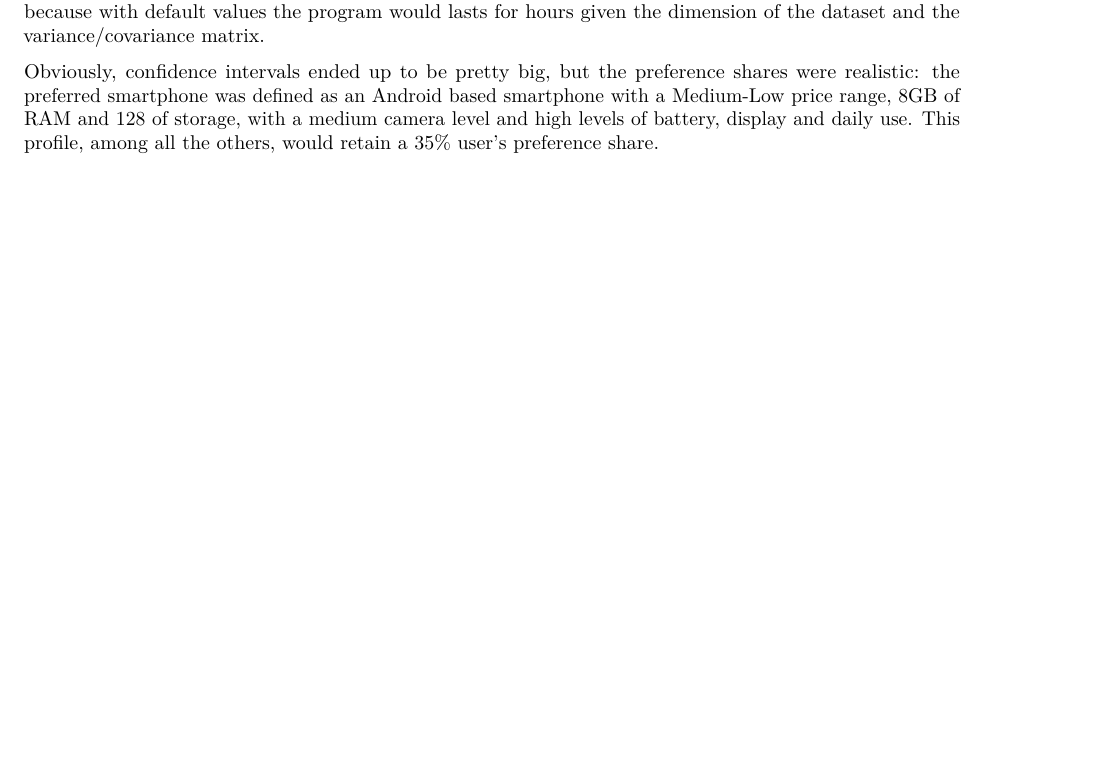
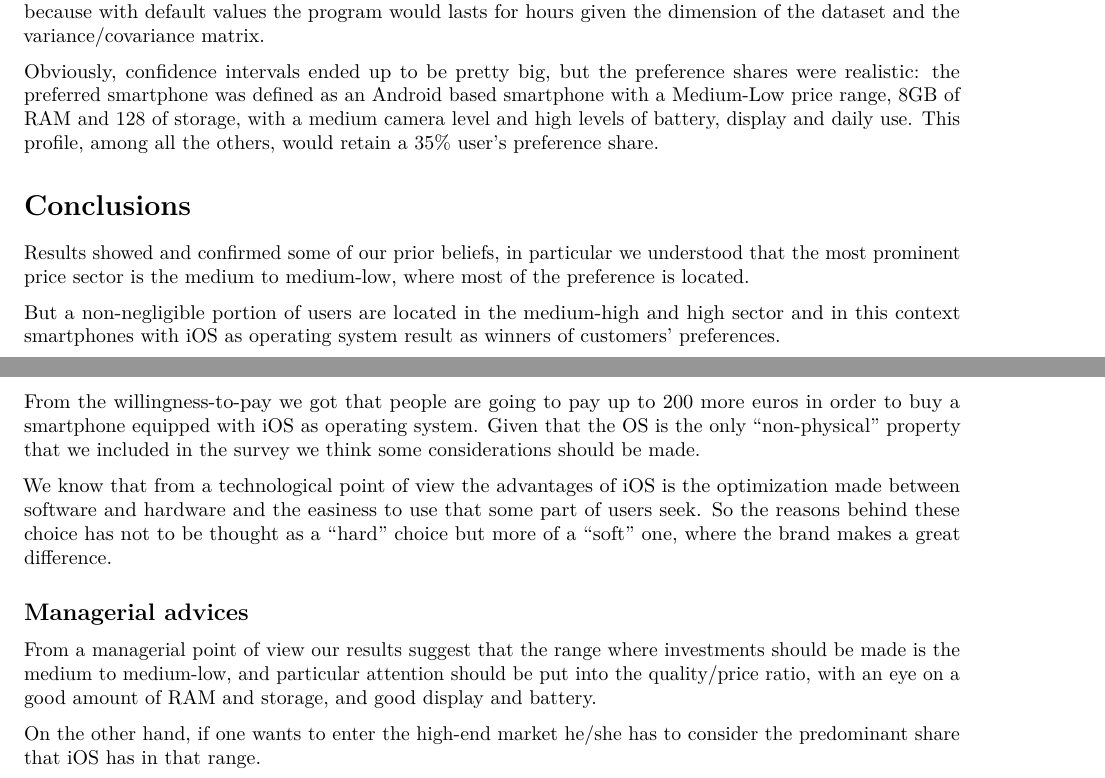
Before and after one commit to Fodark/lcba-project, an R Markdown document (report.Rmd): part of page 9 of 9 before the commit and two parts of pages 9 and 10 of 10 after it, the two joined at a grey line, cut so that both start at the same text, the shorter picture padded with empty space. Rendered offline with R 4.5, knitr and Pandoc, then LaTeX, with nearby package versions; both versions are drawn in the output format of the newer one; some code elsewhere in the file could not run offline.

Commit message:
final version <3

```diff
--- a/report.Rmd
+++ b/report.Rmd
@@ -3,8 +3,8 @@ title: "Laboratory of Customer and Business Analytics - Smartphones Report"
 author: "Dall'Asen Nicola - Debeni Andrea - Zorzoni Riccardo"
 date: "12/21/2020"
 output:
+  pdf_document: default
   html_document: default
-  pdf_document: default
 ---
 
 # Introduction
@@ -447,3 +450,19 @@ BootCI.predict.mixed.mnl(m.mixed.cor, data=new.data, nresp = 3, nsim = 3)
 The last prediction made with a mixed mnl had to be customised: in order to perform the analysis and computing the confidence intervals, the function parameters were set to 5 respondents and 10 simulations because with default values the program would lasts for hours given the dimension of the dataset and the variance/covariance matrix.
 
 Obviously, confidence intervals ended up to be pretty big, but the preference shares were realistic: the preferred smartphone was defined as an Android based smartphone with a Medium-Low price range, 8GB of RAM and 128 of storage, with a medium camera level and high levels of battery, display and daily use. This profile, among all the others, would retain a 35% user’s preference share.
+
+# Conclusions
+
+Results showed and confirmed some of our prior beliefs, in particular we understood that the most prominent price sector is the medium to medium-low, where most of the preference is located.
+
+But a non-negligible portion of users are located in the medium-high and high sector and in this context smartphones with iOS as operating system result as winners of customers' preferences.
+
+From the willingness-to-pay we got that people are going to pay up to 200 more euros in order to buy a smartphone equipped with iOS as operating system. Given that the OS is the only "non-physical" property that we included in the survey we think some considerations should be made.
+
+We know that from a technological point of view the advantages of iOS is the optimization made between software and hardware and the easiness to use that some part of users seek. So the reasons behind these choice has not to be thought as a "hard" choice but more of a "soft" one, where the brand makes a great difference.
+
+## Managerial advices
+
+From a managerial point of view our results suggest that the range where investments should be made is the medium to medium-low, and particular attention should be put into the quality/price ratio, with an eye on a good amount of RAM and storage, and good display and battery.
+
+On the other hand, if one wants to enter the high-end market he/she has to consider the predominant share that iOS has in that range.
```
Also changed, not shown: LCBA.pdf (deleted), report.html, report.Rmd (13 more changed lines).
